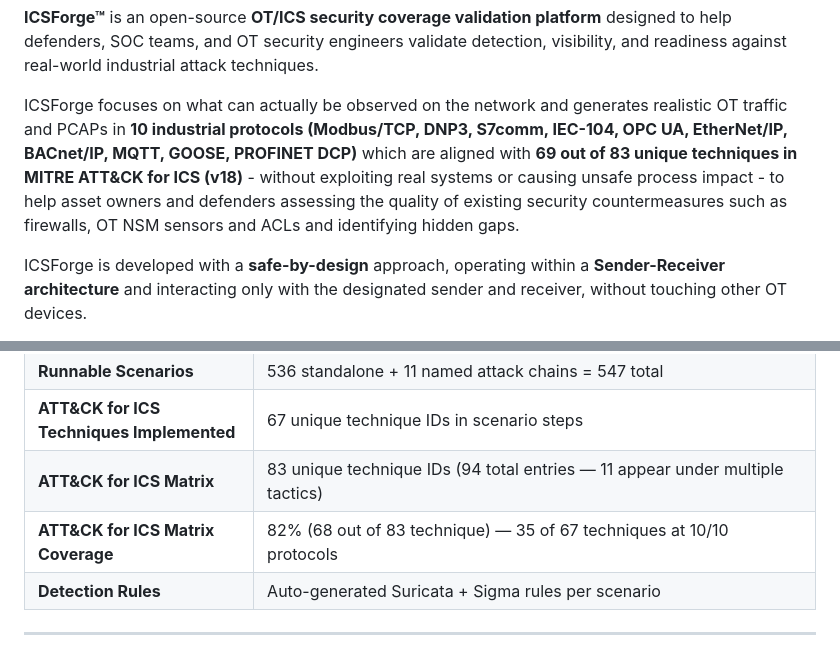
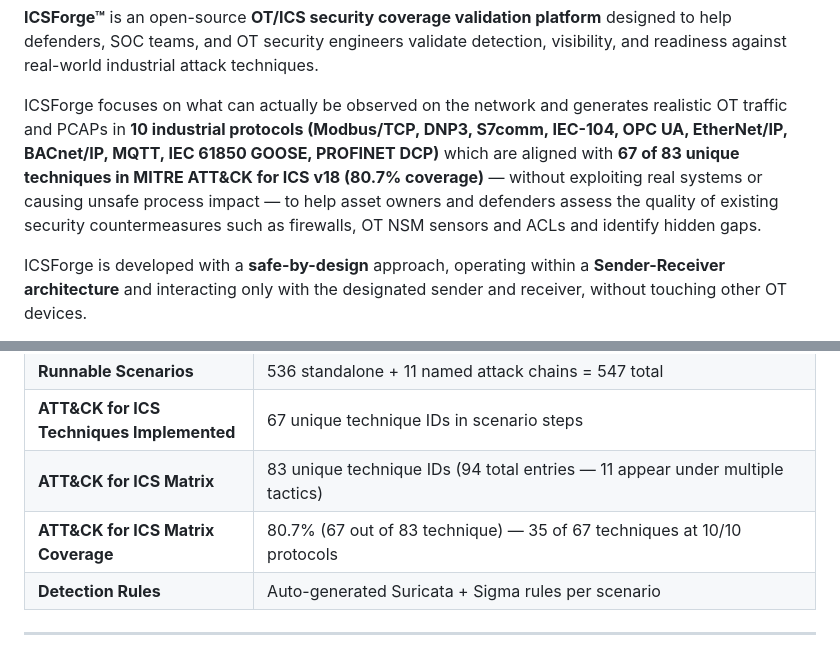
Before and after one commit to ICSForge/ICSForge, a Markdown page: README.md, 2 parts joined by grey strips. Drawn GitHub-style.

Commit message:
readme fix 060426 v0.59.4
readme fix 060426 v0.59.4

```diff
--- a/README.md
+++ b/README.md
@@ -7,7 +7,7 @@
 
 **ICSForge™** is an open-source **OT/ICS security coverage validation platform** designed to help defenders, SOC teams, and OT security engineers validate detection, visibility, and readiness against real-world industrial attack techniques.
 
-ICSForge focuses on what can actually be observed on the network and generates realistic OT traffic and PCAPs in **10 industrial protocols (Modbus/TCP, DNP3, S7comm, IEC-104, OPC UA, EtherNet/IP, BACnet/IP, MQTT, GOOSE, PROFINET DCP)** which are aligned with **69 out of 83 unique techniques in MITRE ATT&CK for ICS (v18)** - without exploiting real systems or causing unsafe process impact - to help asset owners and defenders assessing the quality of existing security countermeasures such as firewalls, OT NSM sensors and ACLs and identifying hidden gaps.
+ICSForge focuses on what can actually be observed on the network and generates realistic OT traffic and PCAPs in **10 industrial protocols (Modbus/TCP, DNP3, S7comm, IEC-104, OPC UA, EtherNet/IP, BACnet/IP, MQTT, IEC 61850 GOOSE, PROFINET DCP)** which are aligned with **67 of 83 unique techniques in MITRE ATT&CK for ICS v18 (80.7% coverage)** — without exploiting real systems or causing unsafe process impact — to help asset owners and defenders assess the quality of existing security countermeasures such as firewalls, OT NSM sensors and ACLs and identify hidden gaps.
 
 ICSForge is developed with a **safe-by-design** approach, operating within a **Sender-Receiver architecture** and interacting only with the designated sender and receiver, without touching other OT devices.
 
@@ -22,7 +22,7 @@ ICSForge is developed with a **safe-by-design** approach, operating within a **S
 | **Runnable Scenarios** | 536 standalone + 11 named attack chains = 547 total |
 | **ATT&CK for ICS Techniques Implemented** | 67 unique technique IDs in scenario steps |
 | **ATT&CK for ICS Matrix** | 83 unique technique IDs (94 total entries — 11 appear under multiple tactics) |
-| **ATT&CK for ICS Matrix Coverage** | 82% (68 out of 83 technique) — 35 of 67 techniques at 10/10 protocols |
+| **ATT&CK for ICS Matrix Coverage** | 80.7% (67 out of 83 technique) — 35 of 67 techniques at 10/10 protocols |
 | **Detection Rules** | Auto-generated Suricata + Sigma rules per scenario |
 
 ---
```
